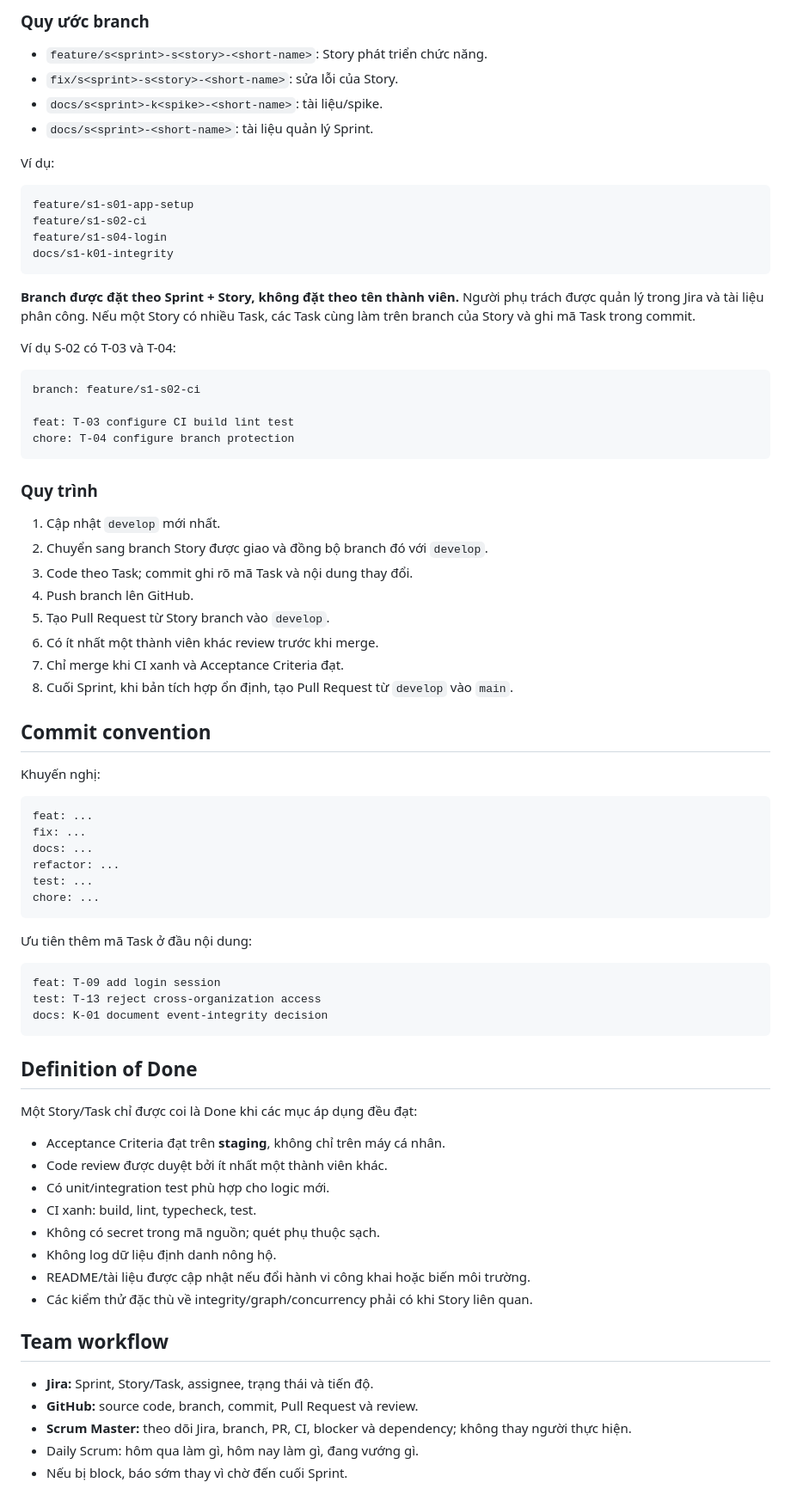
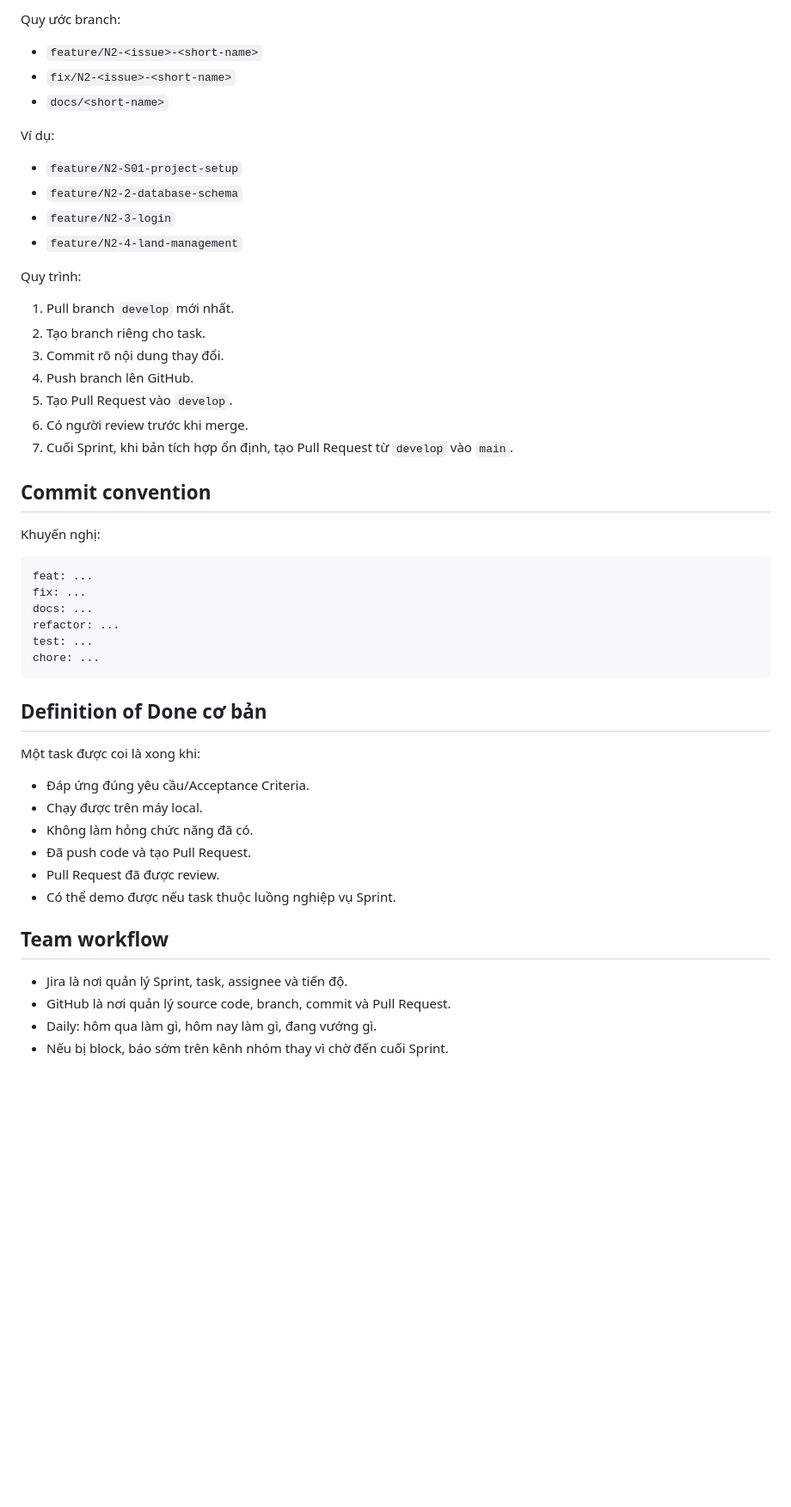
Before and after one commit to dtc245200494-hue/ttcs-k18-n2-agri-traceability, a Markdown page: README.md, the part around one of its changes. Shown at 86% size. Rendered like a GitHub page; blank space fills up the shorter version.

````diff
--- a/README.md
+++ b/README.md
@@ -40,42 +98,24 @@ Story branch -> develop -> main
 ```
 
-### Quy ước branch
-
-- `feature/s<sprint>-s<story>-<short-name>`: Story phát triển chức năng.
-- `fix/s<sprint>-s<story>-<short-name>`: sửa lỗi của Story.
-- `docs/s<sprint>-k<spike>-<short-name>`: tài liệu/spike.
-- `docs/s<sprint>-<short-name>`: tài liệu quản lý Sprint.
+Quy ước branch:
+- `feature/N2-<issue>-<short-name>`
+- `fix/N2-<issue>-<short-name>`
+- `docs/<short-name>`
 
 Ví dụ:
+- `feature/N2-S01-project-setup`
+- `feature/N2-2-database-schema`
+- `feature/N2-3-login`
+- `feature/N2-4-land-management`
 
-```text
-feature/s1-s01-app-setup
-feature/s1-s02-ci
-feature/s1-s04-login
-docs/s1-k01-integrity
-```
-
-**Branch được đặt theo Sprint + Story, không đặt theo tên thành viên.** Người phụ trách được quản lý trong Jira và tài liệu phân công. Nếu một Story có nhiều Task, các Task cùng làm trên branch của Story và ghi mã Task trong commit.
-
-Ví dụ S-02 có T-03 và T-04:
-
-```text
-branch: feature/s1-s02-ci
-
-feat: T-03 configure CI build lint test
-chore: T-04 configure branch protection
-```
-
-### Quy trình
-
-1. Cập nhật `develop` mới nhất.
-2. Chuyển sang branch Story được giao và đồng bộ branch đó với `develop`.
-3. Code theo Task; commit ghi rõ mã Task và nội dung thay đổi.
+Quy trình:
+1. Pull branch `develop` mới nhất.
+2. Tạo branch riêng cho task.
+3. Commit rõ nội dung thay đổi.
 4. Push branch lên GitHub.
-5. Tạo Pull Request từ Story branch vào `develop`.
-6. Có ít nhất một thành viên khác review trước khi merge.
-7. Chỉ merge khi CI xanh và Acceptance Criteria đạt.
-8. Cuối Sprint, khi bản tích hợp ổn định, tạo Pull Request từ `develop` vào `main`.
+5. Tạo Pull Request vào `develop`.
+6. Có người review trước khi merge.
+7. Cuối Sprint, khi bản tích hợp ổn định, tạo Pull Request từ `develop` vào `main`.
 
 ## Commit convention
 
@@ -90,31 +130,19 @@ test: ...
 chore: ...
 ```
 
-Ưu tiên thêm mã Task ở đầu nội dung:
+## Definition of Done cơ bản
 
-```text
-feat: T-09 add login session
-test: T-13 reject cross-organization access
-docs: K-01 document event-integrity decision
-```
-
-## Definition of Done
-
-Một Story/Task chỉ được coi là Done khi các mục áp dụng đều đạt:
-
-- Acceptance Criteria đạt trên **staging**, không chỉ trên máy cá nhân.
-- Code review được duyệt bởi ít nhất một thành viên khác.
-- Có unit/integration test phù hợp cho logic mới.
-- CI xanh: build, lint, typecheck, test.
-- Không có secret trong mã nguồn; quét phụ thuộc sạch.
-- Không log dữ liệu định danh nông hộ.
-- README/tài liệu được cập nhật nếu đổi hành vi công khai hoặc biến môi trường.
-- Các kiểm thử đặc thù về integrity/graph/concurrency phải có khi Story liên quan.
+Một task được coi là xong khi:
+- Đáp ứng đúng yêu cầu/Acceptance Criteria.
+- Chạy được trên máy local.
+- Không làm hỏng chức năng đã có.
+- Đã push code và tạo Pull Request.
+- Pull Request đã được review.
+- Có thể demo được nếu task thuộc luồng nghiệp vụ Sprint.
 
 ## Team workflow
 
-- **Jira:** Sprint, Story/Task, assignee, trạng thái và tiến độ.
-- **GitHub:** source code, branch, commit, Pull Request và review.
-- **Scrum Master:** theo dõi Jira, branch, PR, CI, blocker và dependency; không thay người thực hiện.
-- Daily Scrum: hôm qua làm gì, hôm nay làm gì, đang vướng gì.
-- Nếu bị block, báo sớm thay vì chờ đến cuối Sprint.
+- Jira là nơi quản lý Sprint, task, assignee và tiến độ.
+- GitHub là nơi quản lý source code, branch, commit và Pull Request.
+- Daily: hôm qua làm gì, hôm nay làm gì, đang vướng gì.
+- Nếu bị block, báo sớm trên kênh nhóm thay vì chờ đến cuối Sprint.
````
Also changed, not shown: other parts of README.md (+74 -16 lines).
